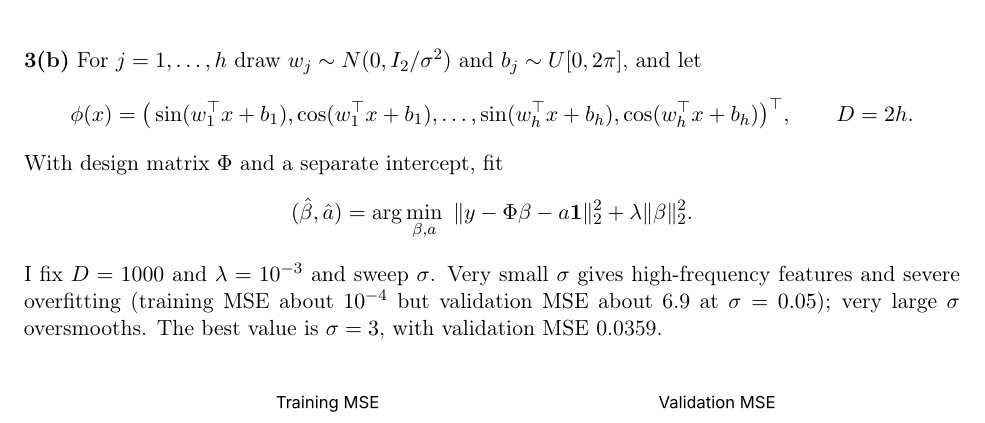
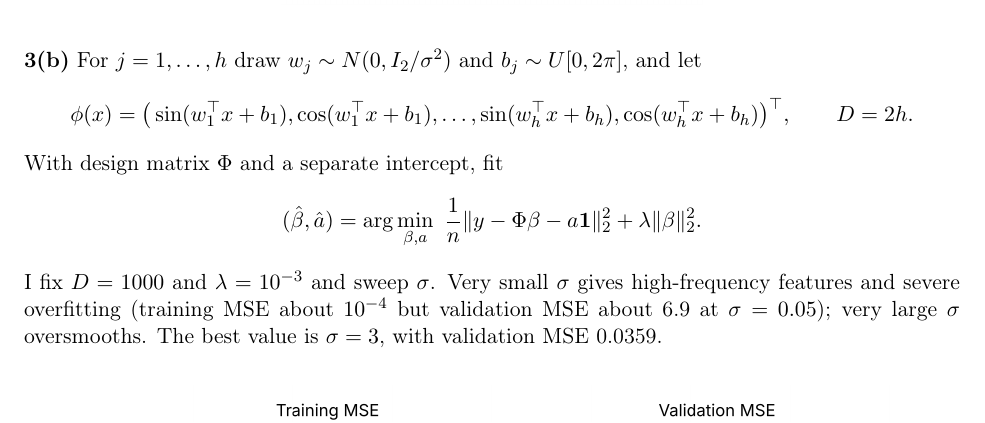
Before and after one commit to jonaslu26/DATA37711ZL, a LaTeX problem sheet (homework_2/report/hw2.tex): part of page 4 of 5, cut so that both start at the same text. Compiled offline with pdfLaTeX.

Commit message:
Fix ridge objective in 3(b): add 1/n

```diff
--- a/homework_2/report/hw2.tex
+++ b/homework_2/report/hw2.tex
@@ -140,7 +140,7 @@ For $j=1,\dots,h$ draw $w_j\sim N(0,I_2/\sigma^2)$ and $b_j\sim U[0,2\pi]$, and
 \]
 With design matrix $\Phi$ and a separate intercept, fit
 \[
-(\hat\beta,\hat a)=\arg\min_{\beta,a}\ \|y-\Phi\beta-a\mathbf 1\|_2^2+\lambda\|\beta\|_2^2.
+(\hat\beta,\hat a)=\arg\min_{\beta,a}\ \frac1n\|y-\Phi\beta-a\mathbf 1\|_2^2+\lambda\|\beta\|_2^2.
 \]
 I fix $D=1000$ and $\lambda=10^{-3}$ and sweep $\sigma$. Very small $\sigma$ gives high-frequency features and severe overfitting (training MSE about $10^{-4}$ but validation MSE about 6.9 at $\sigma=0.05$); very large $\sigma$ oversmooths. The best value is $\sigma=3$, with validation MSE 0.0359.
 
```
Also changed, not shown: homework_2/report/hw2.pdf.
